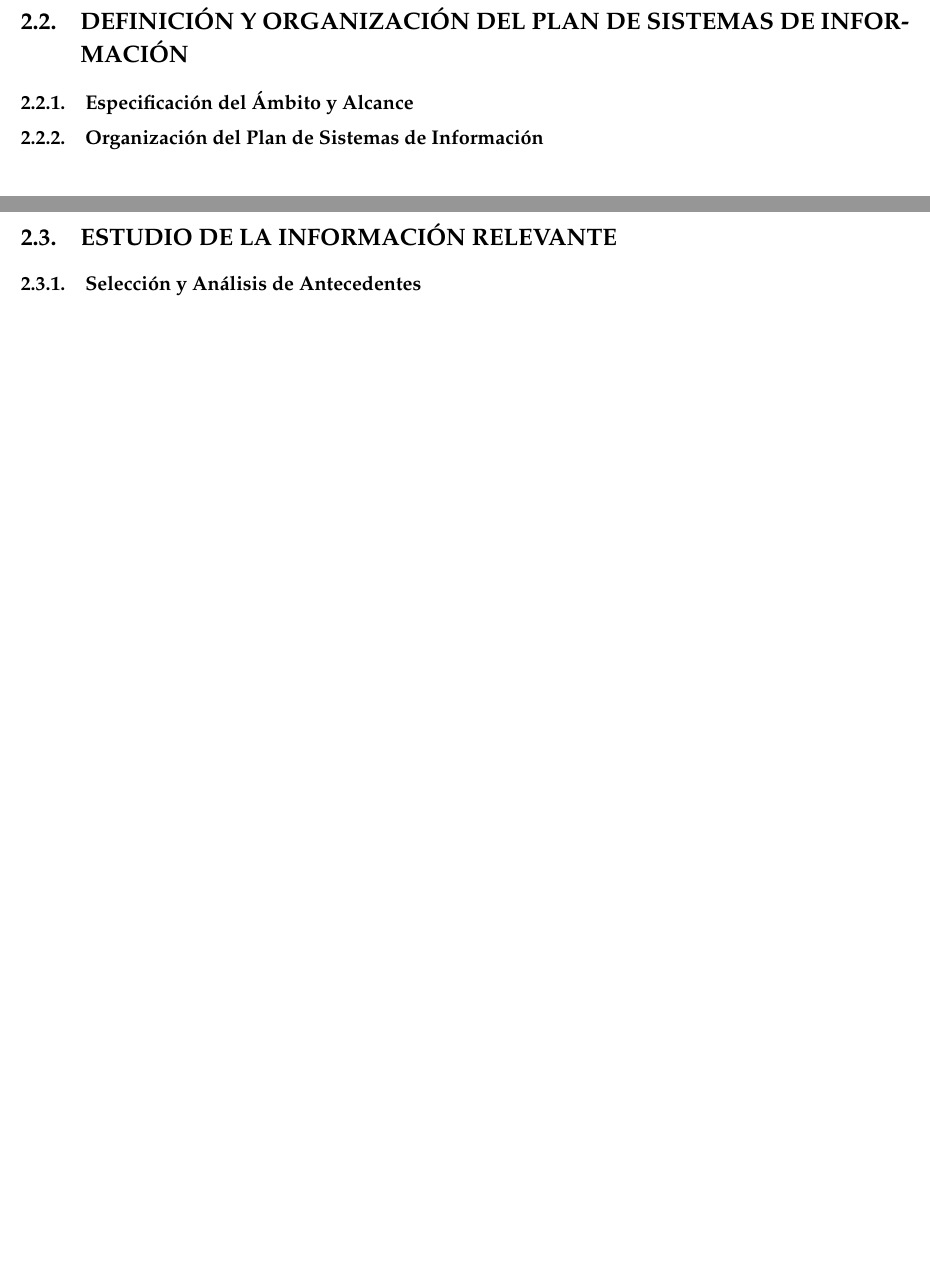
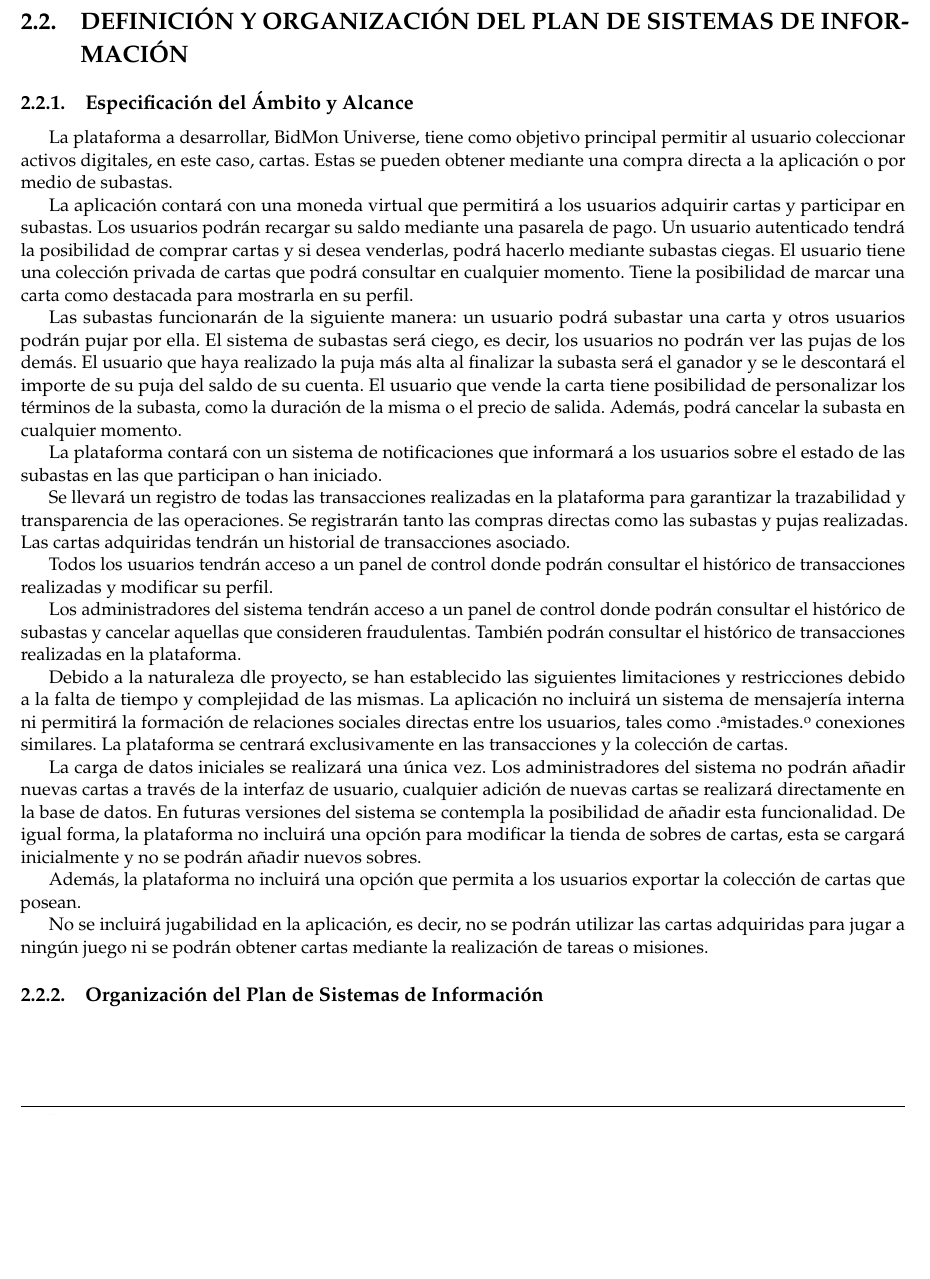
Before and after one commit to paulasuarezp/TFG-Documentacion, a LaTeX document (TFG.tex, which reads 2-PSI.tex): two parts of pages 13 and 14 of 106 before the commit and part of page 12 of 104 after it, the two joined at a grey line, cut so that both start at the same text, the shorter picture padded with empty space. Compiled offline with pdfLaTeX.

Commit message:
base alcance

```diff
--- a/2-PSI.tex
+++ b/2-PSI.tex
@@ -58,13 +61,41 @@ A continuación, se detallan las personas que participan en el proyecto junto co
 
 
 \subsection{Especificación del Ámbito y Alcance}
+La plataforma a desarrollar, BidMon Universe, tiene como objetivo principal permitir al usuario coleccionar activos digitales, en este caso, cartas.
+Estas se pueden obtener mediante una compra directa a la aplicación o por medio de subastas.
+
+La aplicación contará con una moneda virtual que permitirá a los usuarios adquirir cartas y participar en subastas. Los usuarios podrán recargar su saldo mediante una pasarela de pago.
+Un usuario autenticado tendrá la posibilidad de comprar cartas y si desea venderlas, podrá hacerlo mediante subastas ciegas.
+El usuario tiene una colección privada de cartas que podrá consultar en cualquier momento. Tiene la posibilidad de marcar una carta como destacada para mostrarla en su perfil.
+
+Las subastas funcionarán de la siguiente manera: un usuario podrá subastar una carta y otros usuarios podrán pujar por ella.
+El sistema de subastas será ciego, es decir, los usuarios no podrán ver las pujas de los demás.
+El usuario que haya realizado la puja más alta al finalizar la subasta será el ganador y se le descontará el importe de su puja del saldo de su cuenta.
+El usuario que vende la carta tiene posibilidad de personalizar los términos de la subasta, como la duración de la misma o el precio de salida. Además, podrá cancelar la subasta en cualquier momento.
+
+La plataforma contará con un sistema de notificaciones que informará a los usuarios sobre el estado de las subastas en las que participan o han iniciado.
+
+Se llevará un registro de todas las transacciones realizadas en la plataforma para garantizar la trazabilidad y transparencia de las operaciones.
+Se registrarán tanto las compras directas como las subastas y pujas realizadas. Las cartas adquiridas tendrán un historial de transacciones asociado.
+
+Todos los usuarios tendrán acceso a un panel de control donde podrán consultar el histórico de transacciones realizadas y modificar su perfil.
+
+Los administradores del sistema tendrán acceso a un panel de control donde podrán consultar el histórico de subastas y cancelar aquellas que consideren fraudulentas.
+También podrán consultar el histórico de transacciones realizadas en la plataforma.
+
+
+Debido a la naturaleza dle proyecto, se han establecido las siguientes limitaciones y restricciones debido a la falta de tiempo y complejidad de las mismas.
+La aplicación no incluirá un sistema de mensajería interna ni permitirá la formación de relaciones sociales directas entre los usuarios, tales como "amistades" o conexiones similares.
+La plataforma se centrará exclusivamente en las transacciones y la colección de cartas.
+
+La carga de datos iniciales se realizará una única vez. Los administradores del sistema no podrán añadir nuevas cartas a través de la interfaz de usuario,
+cualquier adición de nuevas cartas se realizará directamente en la base de datos. En futuras versiones del sistema se contempla la posibilidad de añadir esta funcionalidad.
+De igual forma, la plataforma no incluirá una opción para modificar la tienda de sobres de cartas, esta se cargará inicialmente y no se podrán añadir nuevos sobres.
+
+Además, la plataforma no incluirá una opción que permita a los usuarios exportar la colección de cartas que posean.
+
+No se incluirá jugabilidad en la aplicación, es decir, no se podrán utilizar las cartas adquiridas para jugar a ningún juego ni se podrán obtener cartas mediante la realización de tareas o misiones.
+
 
 
 \subsection{Organización del Plan de Sistemas de Información }
-
-
-
-\newpage
-\section{ESTUDIO DE LA INFORMACIÓN RELEVANTE}
-
-\subsection{Selección y Análisis de Antecedentes}
```
Also changed, not shown: 6-Analisis-del-sistema-de-informacion/6_1-Definicion-del-sistema.tex (+13 -5 lines), 2-PSI.tex (9 more changed lines).
